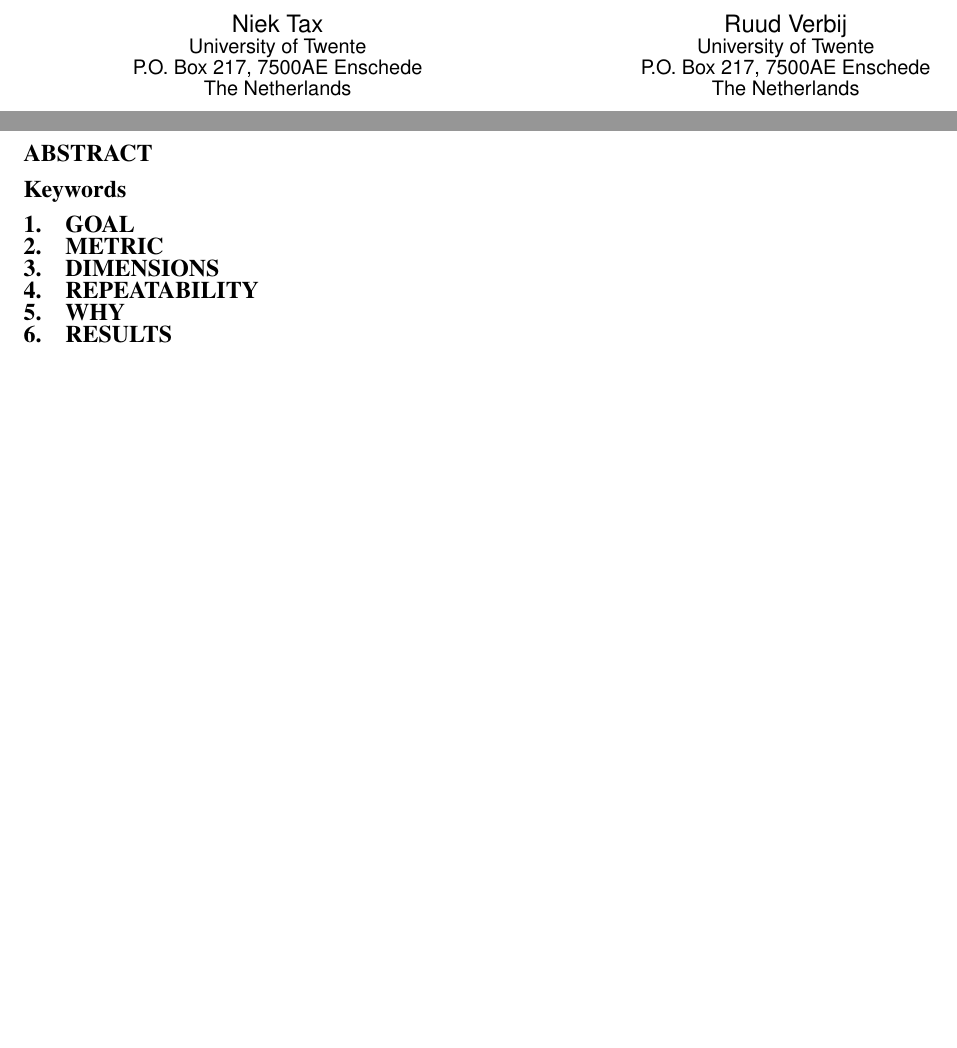
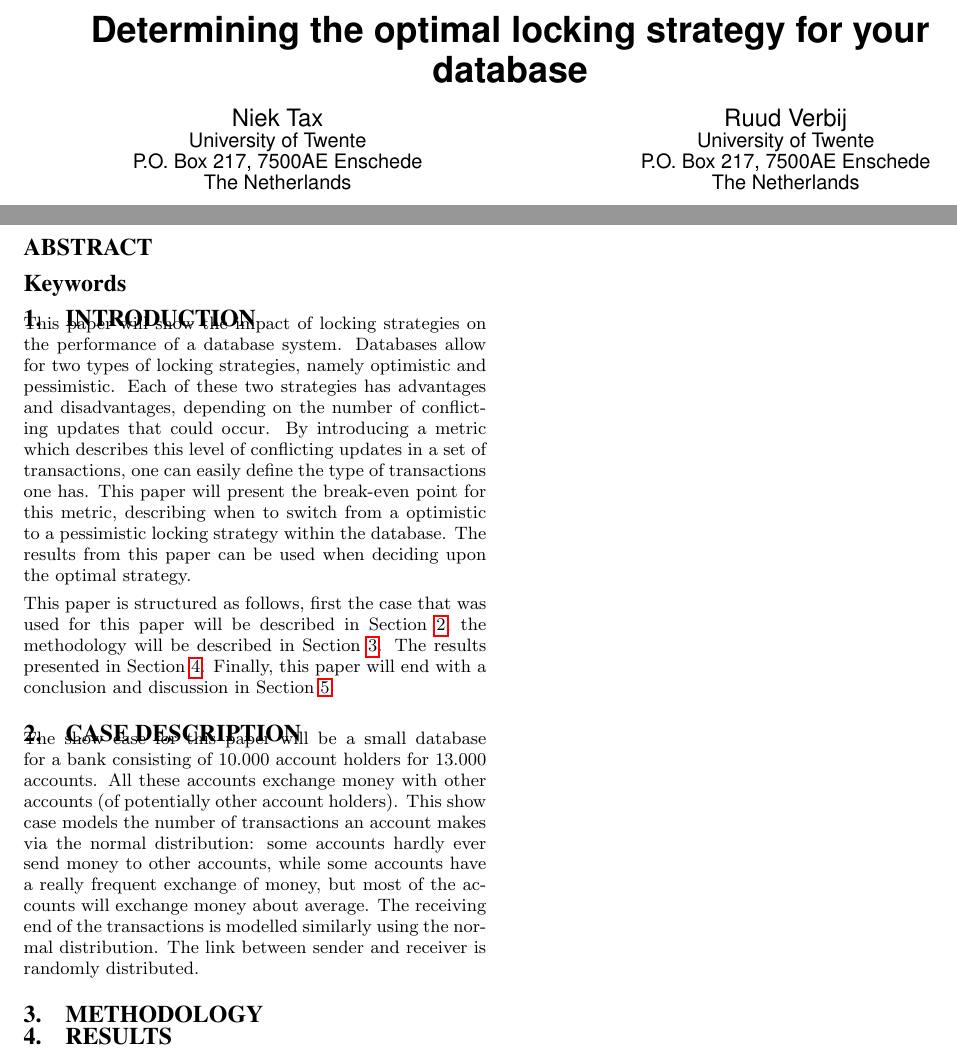
Before and after one commit to ruudverbij/dtp, a LaTeX paper (paper.tex): two parts of the page, joined at a grey line, cut at the place of the change, the shorter picture padded with empty space. Compiled offline with pdfLaTeX.

Commit message:
introduction and case description v0.1

```diff
--- a/paper.tex
+++ b/paper.tex
@@ -9,7 +9,7 @@
 
 \CopyrightYear{2013}
 
-\title{}
+\title{Determining the optimal locking strategy for your database}
 
 \numberofauthors{2}
 \author{
@@ -29,10 +29,21 @@
 
 \keywords{}
 
+% INTRODUCTION
+\section{Introduction}
+\label{sec:intro}
+This paper will show the impact of locking strategies on the performance of a database system. Databases allow for two types of locking strategies, namely optimistic and pessimistic. Each of these two strategies has advantages and disadvantages, depending on the number of conflicting updates that could occur. By introducing a metric which describes this level of conflicting updates in a set of transactions, one can easily define the type of transactions one has. This paper will present the break-even point for this metric, describing when to switch from a optimistic to a pessimistic locking strategy within the database. The results from this paper can be used when deciding upon the optimal strategy.
 
-\section{Goal}
-\section{Metric}
-\section{Dimensions}
-\section{Repeatability}
-\section{Why}
+This paper is structured as follows, first the case that was used for this paper will be described in Section~\ref{sec:case}, the methodology will be described in Section~\ref{sec:methodology}. The results presented in Section~\ref{sec:results}. Finally, this paper will end with a conclusion and discussion in Section~\ref{sec:conclusions}.
+
+% CASE
+\section{Case description}
+\label{sec:case}
+The show case for this paper will be a small database for a bank consisting of $10.000$ account holders for $13.000$ accounts. All these accounts exchange money with other accounts (of potentially other account holders). This show case models the number of transactions an account makes via the normal distribution: some accounts hardly ever send money to other accounts, while some accounts have a really frequent exchange of money, but most of the accounts will exchange money about average. The receiving end of the transactions is modelled similarly using the normal distribution. The link between sender and receiver is randomly distributed.
+
+% METHODOLOGY
+\section{Methodology}
+\label{sec:methodology}
+
+% RESULTS
 \section{Results}
@@ -44,6 +51,11 @@
 
-\bibliographystyle{abbrv}
-\bibliography{paper}
+% CONCLUSIONS AND DISCUSSION
+\section{Conclusions and Discussion}
+\label{sec:conclusions}
+
+\bibliographystyle{plainnat}
+%\bibliographystyle{IEEEtran}
+\bibliography{IEEEabrv,literature}
 
 \balancecolumns
 
```
Also changed, not shown: paper.tex (6 more changed lines).
